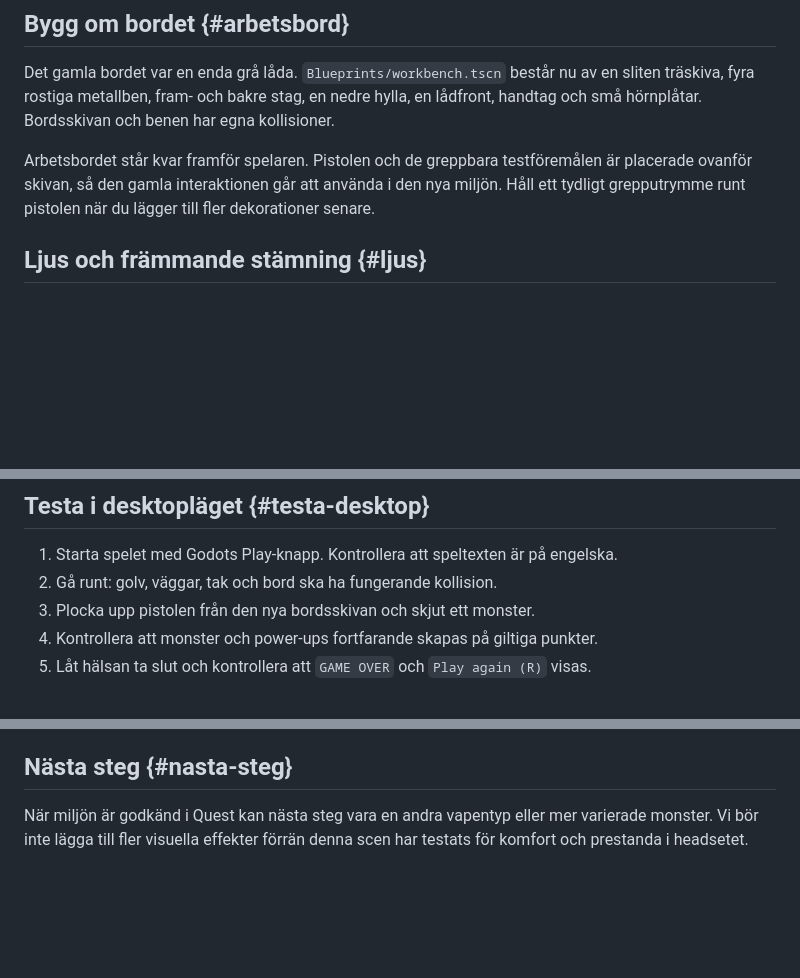
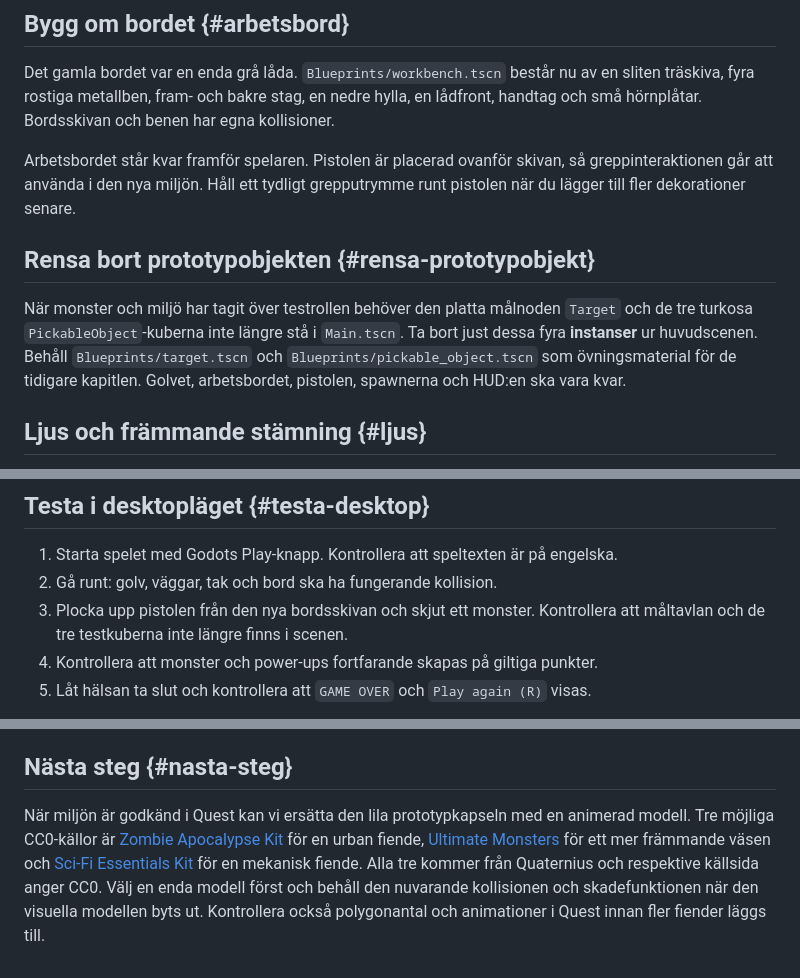
Before and after one commit to paul-pauliskolan/vr-godot, a Markdown page: content/18-environment.md, 3 parts joined by grey strips. Rendered like a GitHub page; blank space fills up the shorter version.

Commit message:
Refine desktop interaction instructions and remove prototype objects from the scene

```diff
--- a/content/18-environment.md
+++ b/content/18-environment.md
@@ -50,7 +50,11 @@ Placeringen av monster och power-ups från kapitel 16 ligger kvar. Ytorna är nu
 
 Det gamla bordet var en enda grå låda. `Blueprints/workbench.tscn` består nu av en sliten träskiva, fyra rostiga metallben, fram- och bakre stag, en nedre hylla, en lådfront, handtag och små hörnplåtar. Bordsskivan och benen har egna kollisioner.
 
-Arbetsbordet står kvar framför spelaren. Pistolen och de greppbara testföremålen är placerade ovanför skivan, så den gamla interaktionen går att använda i den nya miljön. Håll ett tydligt grepputrymme runt pistolen när du lägger till fler dekorationer senare.
+Arbetsbordet står kvar framför spelaren. Pistolen är placerad ovanför skivan, så greppinteraktionen går att använda i den nya miljön. Håll ett tydligt grepputrymme runt pistolen när du lägger till fler dekorationer senare.
+
+## Rensa bort prototypobjekten {#rensa-prototypobjekt}
+
+När monster och miljö har tagit över testrollen behöver den platta målnoden `Target` och de tre turkosa `PickableObject`-kuberna inte längre stå i `Main.tscn`. Ta bort just dessa fyra **instanser** ur huvudscenen. Behåll `Blueprints/target.tscn` och `Blueprints/pickable_object.tscn` som övningsmaterial för de tidigare kapitlen. Golvet, arbetsbordet, pistolen, spawnerna och HUD:en ska vara kvar.
 
 ## Ljus och främmande stämning {#ljus}
 
@@ -62,7 +66,7 @@ Håll antalet dynamiska ljus och skuggor lågt i Quest. De tre lokala ljusen kas
 
 1. Starta spelet med Godots Play-knapp. Kontrollera att speltexten är på engelska.
 2. Gå runt: golv, väggar, tak och bord ska ha fungerande kollision.
-3. Plocka upp pistolen från den nya bordsskivan och skjut ett monster.
+3. Plocka upp pistolen från den nya bordsskivan och skjut ett monster. Kontrollera att måltavlan och de tre testkuberna inte längre finns i scenen.
 4. Kontrollera att monster och power-ups fortfarande skapas på giltiga punkter.
 5. Låt hälsan ta slut och kontrollera att `GAME OVER` och `Play again (R)` visas.
 
@@ -81,4 +85,4 @@ Det sista godkännandet måste göras i headsetet:
 
 ## Nästa steg {#nasta-steg}
 
-När miljön är godkänd i Quest kan nästa steg vara en andra vapentyp eller mer varierade monster. Vi bör inte lägga till fler visuella effekter förrän denna scen har testats för komfort och prestanda i headsetet.
+När miljön är godkänd i Quest kan vi ersätta den lila prototypkapseln med en animerad modell. Tre möjliga CC0-källor är [Zombie Apocalypse Kit](https://quaternius.com/packs/zombieapocalypsekit.html) för en urban fiende, [Ultimate Monsters](https://quaternius.com/packs/ultimatemonsters.html) för ett mer främmande väsen och [Sci-Fi Essentials Kit](https://quaternius.com/packs/scifiessentialskit.html) för en mekanisk fiende. Alla tre kommer från Quaternius och respektive källsida anger CC0. Välj en enda modell först och behåll den nuvarande kollisionen och skadefunktionen när den visuella modellen byts ut. Kontrollera också polygonantal och animationer i Quest innan fler fiender läggs till.
```
Also changed, not shown: content/09-desktoplage.md (+3 -3 lines).
